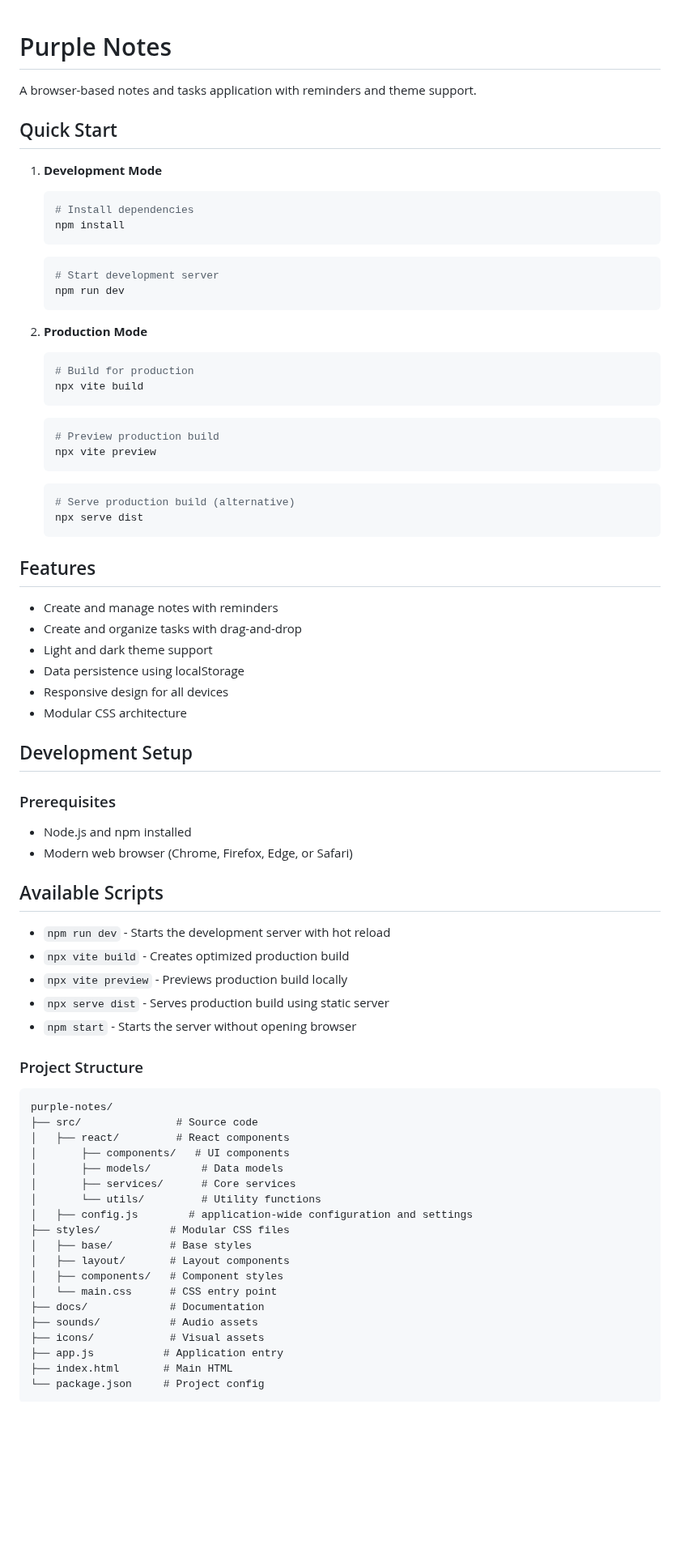
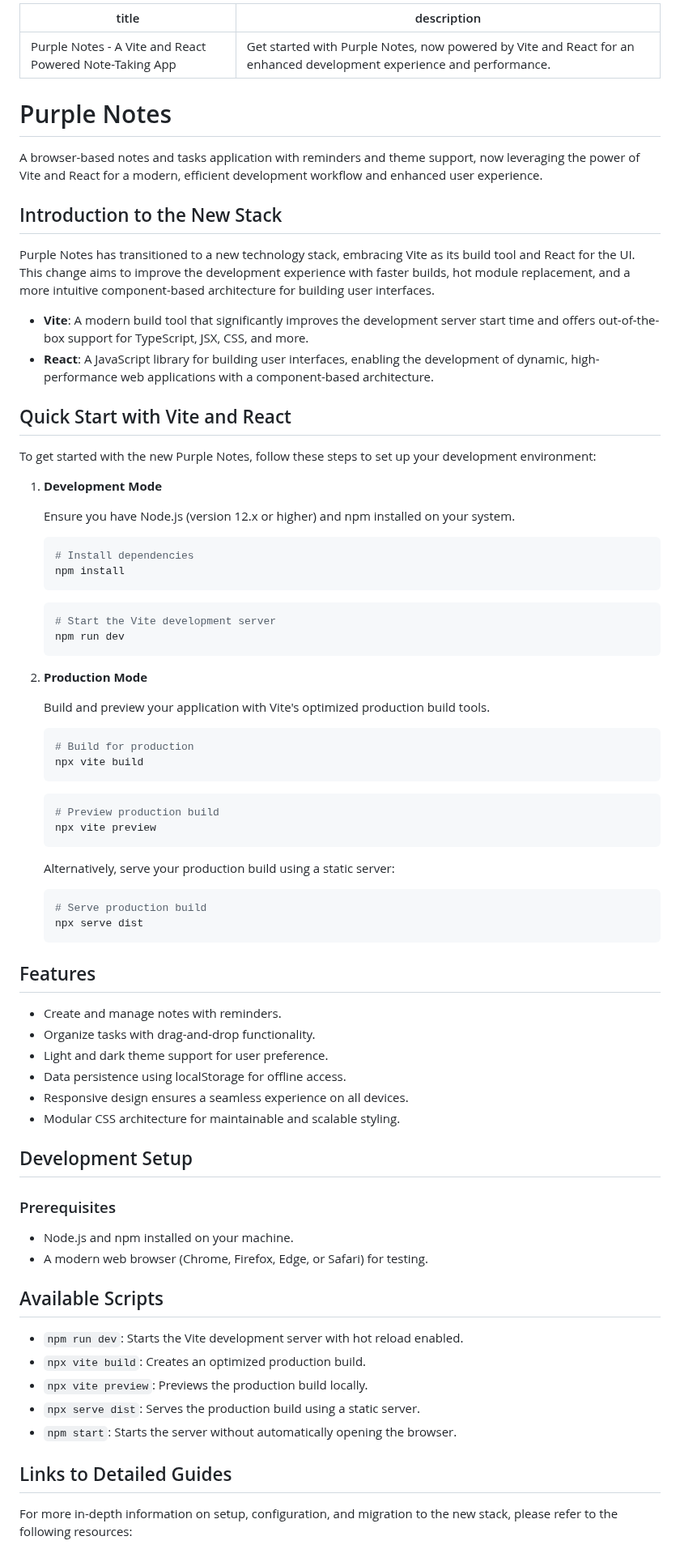
Before and after one commit to haikalllp/PurpleNotes, a Markdown page: README.md, the part around one of its changes. Shown at 81% size. Drawn GitHub-style; blank space fills up the shorter version.

````diff
--- a/README.md
+++ b/README.md
@@ -1,78 +1,83 @@
+---
+title: Purple Notes - A Vite and React Powered Note-Taking App
+description: Get started with Purple Notes, now powered by Vite and React for an enhanced development experience and performance.
+---
+
 # Purple Notes
 
-A browser-based notes and tasks application with reminders and theme support.
+A browser-based notes and tasks application with reminders and theme support, now leveraging the power of Vite and React for a modern, efficient development workflow and enhanced user experience.
 
-## Quick Start
+## Introduction to the New Stack
+
+Purple Notes has transitioned to a new technology stack, embracing Vite as its build tool and React for the UI. This change aims to improve the development experience with faster builds, hot module replacement, and a more intuitive component-based architecture for building user interfaces.
+
+- **Vite**: A modern build tool that significantly improves the development server start time and offers out-of-the-box support for TypeScript, JSX, CSS, and more.
+- **React**: A JavaScript library for building user interfaces, enabling the development of dynamic, high-performance web applications with a component-based architecture.
+
+## Quick Start with Vite and React
+
+To get started with the new Purple Notes, follow these steps to set up your development environment:
 
 1. **Development Mode**
+
+   Ensure you have Node.js (version 12.x or higher) and npm installed on your system.
+
    ```bash
    # Install dependencies
    npm install
    ```
+
    ```bash
-   # Start development server
+   # Start the Vite development server
    npm run dev
    ```
 
 2. **Production Mode**
+
+   Build and preview your application with Vite's optimized production build tools.
+
    ```bash
    # Build for production
    npx vite build
    ```
+
    ```bash
    # Preview production build
    npx vite preview
    ```
+
+   Alternatively, serve your production build using a static server:
+
    ```bash
-   # Serve production build (alternative)
+   # Serve production build
    npx serve dist
    ```
 
 ## Features
 
-- Create and manage notes with reminders
-- Create and organize tasks with drag-and-drop
-- Light and dark theme support
-- Data persistence using localStorage
-- Responsive design for all devices
-- Modular CSS architecture
+- Create and manage notes with reminders.
+- Organize tasks with drag-and-drop functionality.
+- Light and dark theme support for user preference.
+- Data persistence using localStorage for offline access.
+- Responsive design ensures a seamless experience on all devices.
+- Modular CSS architecture for maintainable and scalable styling.
 
 ## Development Setup
 
 ### Prerequisites
 
-- Node.js and npm installed
-- Modern web browser (Chrome, Firefox, Edge, or Safari)
+- Node.js and npm installed on your machine.
+- A modern web browser (Chrome, Firefox, Edge, or Safari) for testing.
 
 ## Available Scripts
 
-- `npm run dev` - Starts the development server with hot reload
-- `npx vite build` - Creates optimized production build
-- `npx vite preview` - Previews production build locally
-- `npx serve dist` - Serves production build using static server
-- `npm start` - Starts the server without opening browser
+- `npm run dev`: Starts the Vite development server with hot reload enabled.
+- `npx vite build`: Creates an optimized production build.
+- `npx vite preview`: Previews the production build locally.
+- `npx serve dist`: Serves the production build using a static server.
+- `npm start`: Starts the server without automatically opening the browser.
 
-### Project Structure
+## Links to Detailed Guides
 
-```
-purple-notes/
-├── src/               # Source code
-│   ├── react/         # React components
-│       ├── components/   # UI components
-│       ├── models/        # Data models
-│       ├── services/      # Core services
-│       └── utils/         # Utility functions
-│   ├── config.js        # application-wide configuration and settings
-├── styles/           # Modular CSS files
-│   ├── base/         # Base styles
-│   ├── layout/       # Layout components
-│   ├── components/   # Component styles
-│   └── main.css      # CSS entry point
-├── docs/             # Documentation
-├── sounds/           # Audio assets
-├── icons/            # Visual assets
-├── app.js           # Application entry
-├── index.html       # Main HTML
-└── package.json     # Project config
-```
+For more in-depth information on setup, configuration, and migration to the new stack, please refer to the following resources:
 
````
Also changed, not shown: other parts of README.md (+4 -88 lines).
